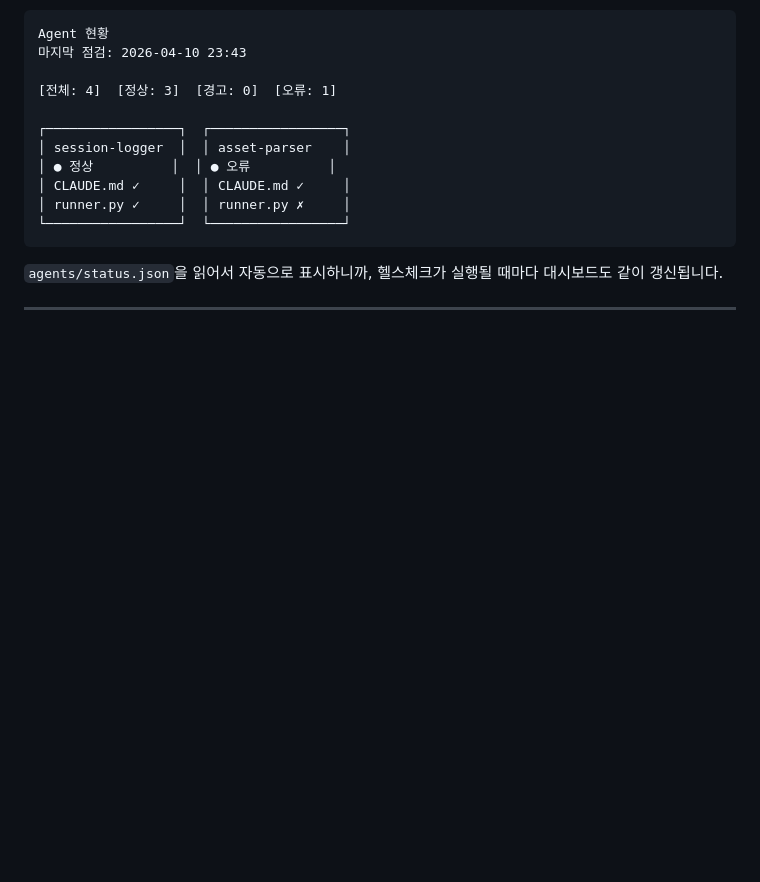
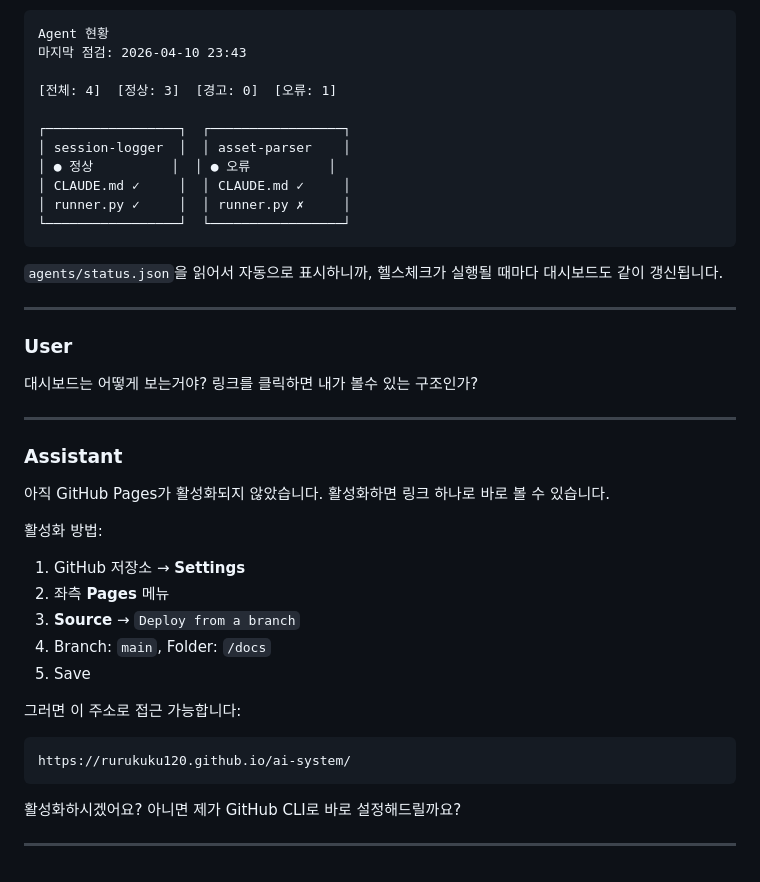
Before and after one commit to rurukuku120/ai-system, a Markdown page: logs/sessions/2026-04-10_1684337a.md, the part around the change. Rendered like a GitHub page; blank space fills up the shorter version.

Commit message:
chore: session log 2026-04-10 [skip ci]

````diff
--- a/logs/sessions/2026-04-10_1684337a.md
+++ b/logs/sessions/2026-04-10_1684337a.md
@@ -3756,3 +3756,29 @@ Agent 현황
 `agents/status.json`을 읽어서 자동으로 표시하니까, 헬스체크가 실행될 때마다 대시보드도 같이 갱신됩니다.
 
 ---
+
+### User
+
+대시보드는 어떻게 보는거야? 링크를 클릭하면 내가 볼수 있는 구조인가?
+
+---
+
+### Assistant
+
+아직 GitHub Pages가 활성화되지 않았습니다. 활성화하면 링크 하나로 바로 볼 수 있습니다.
+
+활성화 방법:
+1. GitHub 저장소 → **Settings**
+2. 좌측 **Pages** 메뉴
+3. **Source** → `Deploy from a branch`
+4. Branch: `main`, Folder: `/docs`
+5. Save
+
+그러면 이 주소로 접근 가능합니다:
+```
+https://rurukuku120.github.io/ai-system/
+```
+
+활성화하시겠어요? 아니면 제가 GitHub CLI로 바로 설정해드릴까요?
+
+---
````
